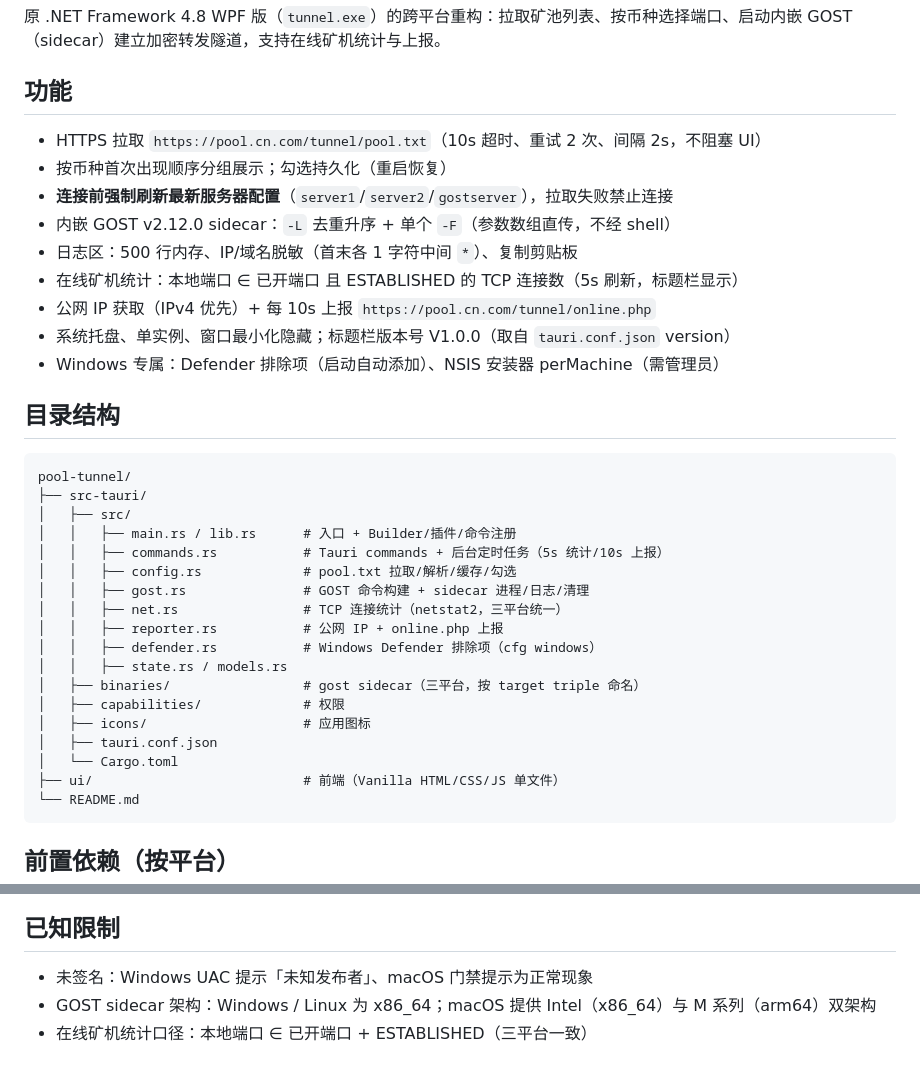
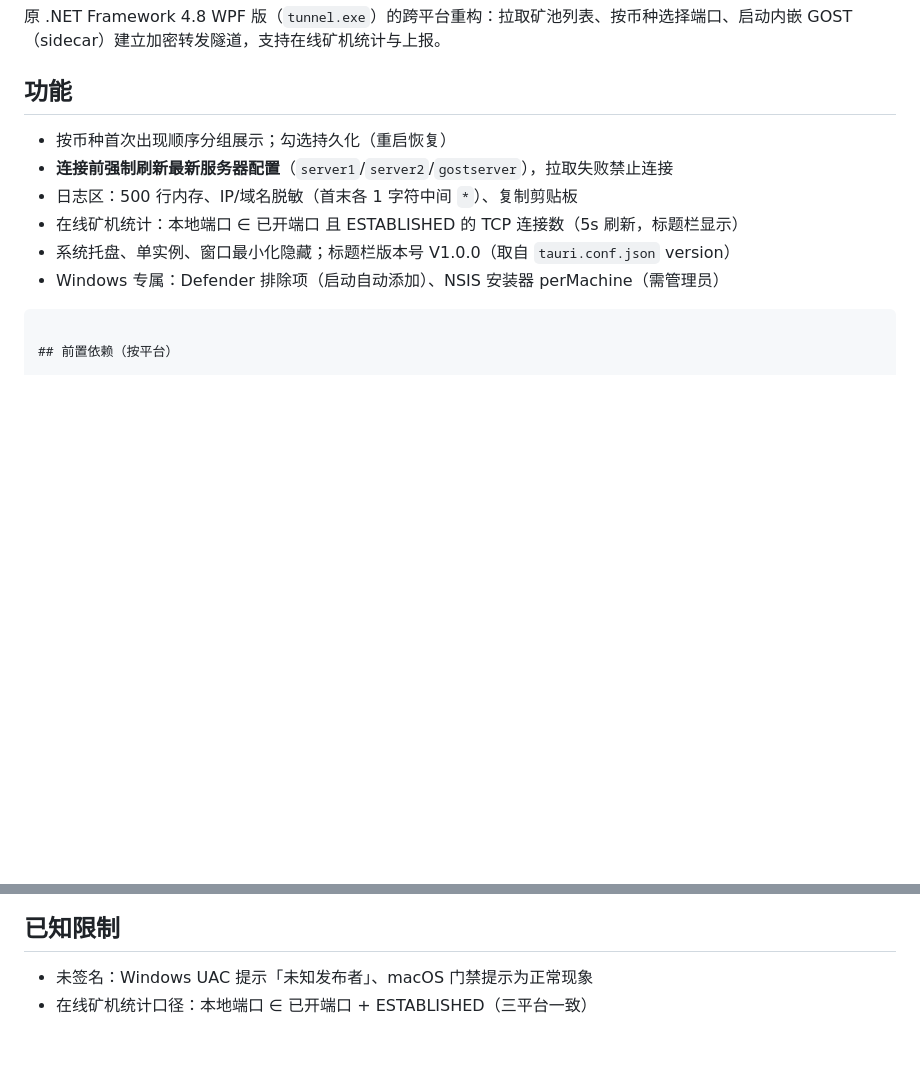
Before and after one commit to poolcn/pool-tunnel, a Markdown page: README.md, 2 parts joined by grey strips. Rendered like a GitHub page; blank space fills up the shorter version.

````diff
--- a/README.md
+++ b/README.md
@@ -6,37 +6,14 @@ pool.cn.com 矿池加密连接 — Rust + Tauri 2 跨平台桌面客户端（Win
 
 ## 功能
 
-- HTTPS 拉取 `https://pool.cn.com/tunnel/pool.txt`（10s 超时、重试 2 次、间隔 2s，不阻塞 UI）
 - 按币种首次出现顺序分组展示；勾选持久化（重启恢复）
 - **连接前强制刷新最新服务器配置**（`server1`/`server2`/`gostserver`），拉取失败禁止连接
-- 内嵌 GOST v2.12.0 sidecar：`-L` 去重升序 + 单个 `-F`（参数数组直传，不经 shell）
 - 日志区：500 行内存、IP/域名脱敏（首末各 1 字符中间 `*`）、复制剪贴板
 - 在线矿机统计：本地端口 ∈ 已开端口 且 ESTABLISHED 的 TCP 连接数（5s 刷新，标题栏显示）
-- 公网 IP 获取（IPv4 优先）+ 每 10s 上报 `https://pool.cn.com/tunnel/online.php`
 - 系统托盘、单实例、窗口最小化隐藏；标题栏版本号 V1.0.0（取自 `tauri.conf.json` version）
 - Windows 专属：Defender 排除项（启动自动添加）、NSIS 安装器 perMachine（需管理员）
 
-## 目录结构
 
-```
-pool-tunnel/
-├── src-tauri/
-│   ├── src/
-│   │   ├── main.rs / lib.rs      # 入口 + Builder/插件/命令注册
-│   │   ├── commands.rs           # Tauri commands + 后台定时任务（5s 统计/10s 上报）
-│   │   ├── config.rs             # pool.txt 拉取/解析/缓存/勾选
-│   │   ├── gost.rs               # GOST 命令构建 + sidecar 进程/日志/清理
-│   │   ├── net.rs                # TCP 连接统计（netstat2，三平台统一）
-│   │   ├── reporter.rs           # 公网 IP + online.php 上报
-│   │   ├── defender.rs           # Windows Defender 排除项（cfg windows）
-│   │   ├── state.rs / models.rs
-│   ├── binaries/                 # gost sidecar（三平台，按 target triple 命名）
-│   ├── capabilities/             # 权限
-│   ├── icons/                    # 应用图标
-│   ├── tauri.conf.json
-│   └── Cargo.toml
-├── ui/                           # 前端（Vanilla HTML/CSS/JS 单文件）
-└── README.md
 ```
 
 ## 前置依赖（按平台）
@@ -99,5 +76,4 @@ cd src-tauri && cargo check      # 快速检查编译错误
 ## 已知限制
 
 - 未签名：Windows UAC 提示「未知发布者」、macOS 门禁提示为正常现象
-- GOST sidecar 架构：Windows / Linux 为 x86_64；macOS 提供 Intel（x86_64）与 M 系列（arm64）双架构
 - 在线矿机统计口径：本地端口 ∈ 已开端口 + ESTABLISHED（三平台一致）
````
